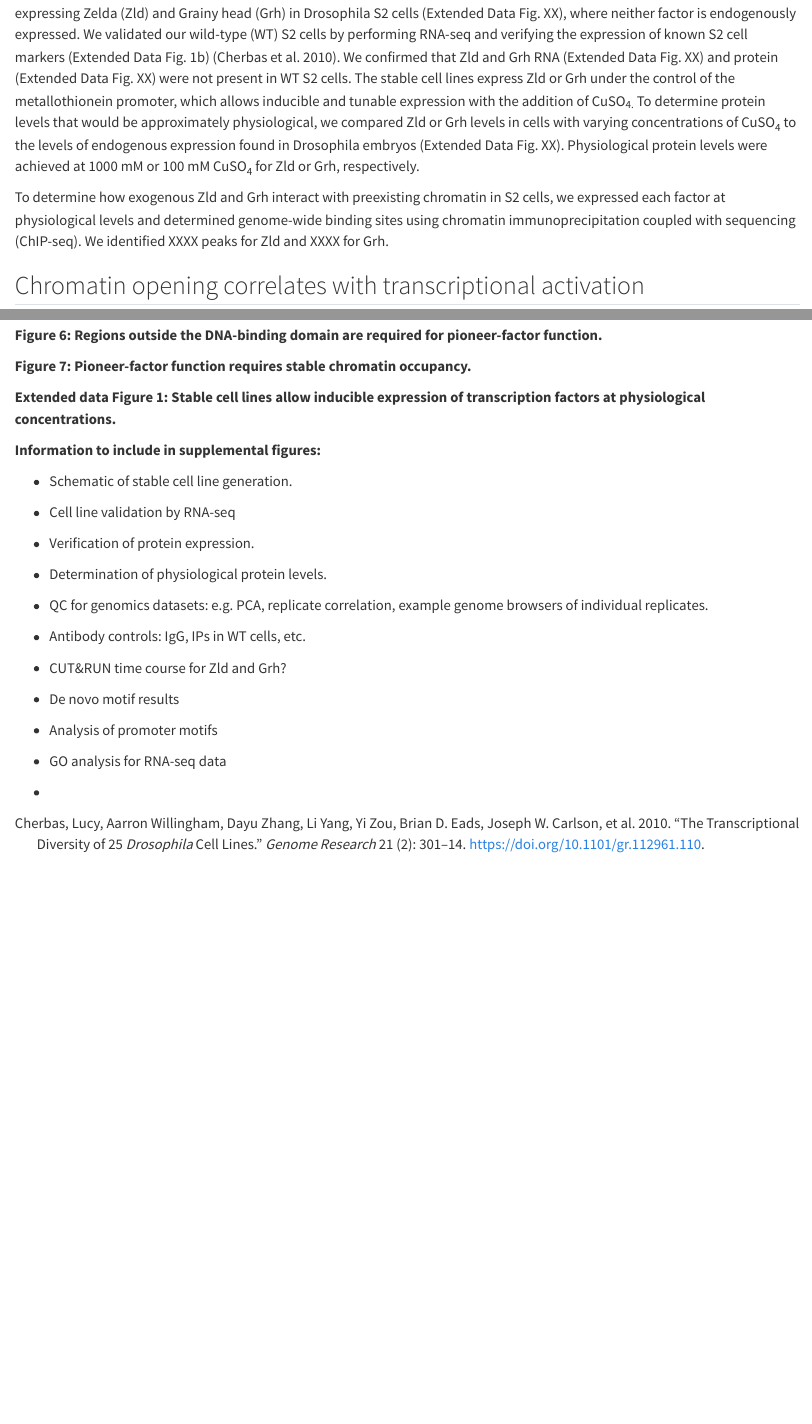
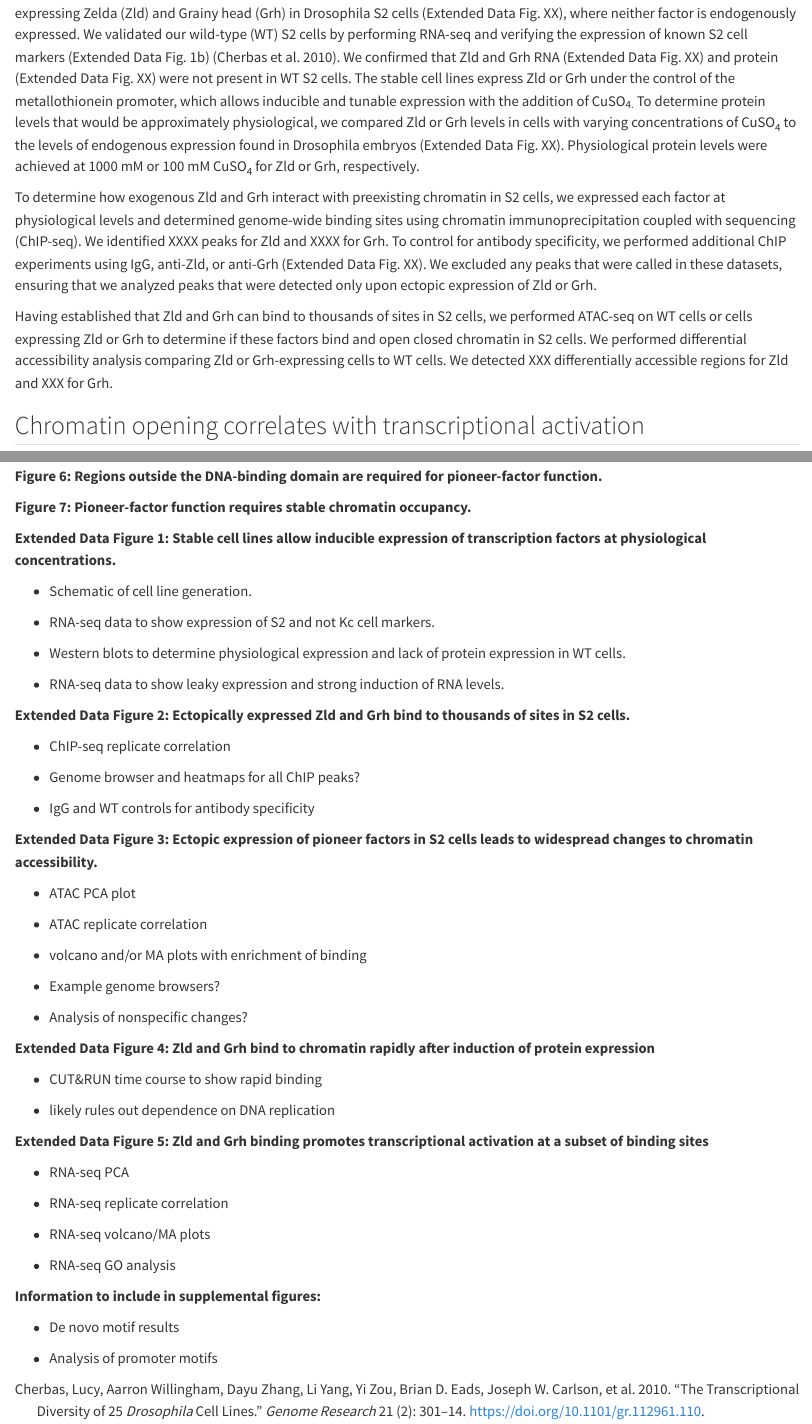
Before and after one commit to tjgibson/S2_pioneers_manuscript, a Quarto document (manuscript/manuscript.qmd): the page in a window 1100 px wide, from 560 px down, and a second part further down, joined at a grey line. Rendered offline with R 4.5, knitr and Pandoc in place of Quarto, with nearby package versions.

Commit message:
update results section

```diff
--- a/manuscript/manuscript.qmd
+++ b/manuscript/manuscript.qmd
@@ -26,7 +26,9 @@ bibliography: references.bib
 
 To investigate the mechanisms of chromatin binding and opening by pioneer factors, we generated stable cell lines inducibly expressing Zelda (Zld) and Grainy head (Grh) in Drosophila S2 cells (Extended Data Fig. XX), where neither factor is endogenously expressed. We validated our wild-type (WT) S2 cells by performing RNA-seq and verifying the expression of known S2 cell markers (Extended Data Fig. 1b) [@Cherbas2011]. We confirmed that Zld and Grh RNA (Extended Data Fig. XX) and protein (Extended Data Fig. XX) were not present in WT S2 cells. The stable cell lines express Zld or Grh under the control of the metallothionein promoter, which allows inducible and tunable expression with the addition of CuSO~4.~ To determine protein levels that would be approximately physiological, we compared Zld or Grh levels in cells with varying concentrations of CuSO~4~ to the levels of endogenous expression found in Drosophila embryos (Extended Data Fig. XX). Physiological protein levels were achieved at 1000 mM or 100 mM CuSO~4~ for Zld or Grh, respectively.
 
-To determine how exogenous Zld and Grh interact with preexisting chromatin in S2 cells, we expressed each factor at physiological levels and determined genome-wide binding sites using chromatin immunoprecipitation coupled with sequencing (ChIP-seq). We identified XXXX peaks for Zld and XXXX for Grh.
+To determine how exogenous Zld and Grh interact with preexisting chromatin in S2 cells, we expressed each factor at physiological levels and determined genome-wide binding sites using chromatin immunoprecipitation coupled with sequencing (ChIP-seq). We identified XXXX peaks for Zld and XXXX for Grh. To control for antibody specificity, we performed additional ChIP experiments using IgG, anti-Zld, or anti-Grh (Extended Data Fig. XX). We excluded any peaks that were called in these datasets, ensuring that we analyzed peaks that were detected only upon ectopic expression of Zld or Grh. <!--# Not sure the best way to discuss the control ChIP experiments. Should I mention how many peaks we detect in WT cells? What supplemental figures should I include? Should peak calling be done using IgG or WT cells as control instead of input? -->
+
+Having established that Zld and Grh can bind to thousands of sites in S2 cells, we performed ATAC-seq on WT cells or cells expressing Zld or Grh to determine if these factors bind and open closed chromatin in S2 cells. We performed differential accessibility analysis comparing Zld or Grh-expressing cells to WT cells. We detected XXX differentially accessible regions for Zld and XXX for Grh.
 
 ## Chromatin opening correlates with transcriptional activation
 
@@ -216,28 +218,54 @@ For each ChIP experiment, \~50 million cells were crosslinked by adding methanol
 
 **Figure 7: Pioneer-factor function requires stable chromatin occupancy.**
 
-**Extended data Figure 1: Stable cell lines allow inducible expression of transcription factors at physiological concentrations.**
+**Extended Data Figure 1: Stable cell lines allow inducible expression of transcription factors at physiological concentrations.**
+
+-   Schematic of cell line generation.
+
+-   RNA-seq data to show expression of S2 and not Kc cell markers.
+
+-   Western blots to determine physiological expression and lack of protein expression in WT cells.
+
+-   RNA-seq data to show leaky expression and strong induction of RNA levels.
+
+**Extended Data Figure 2: Ectopically expressed Zld and Grh bind to thousands of sites in S2 cells.**
+
+-   ChIP-seq replicate correlation
+
+-   Genome browser and heatmaps for all ChIP peaks?
+
+-   IgG and WT controls for antibody specificity
+
+**Extended Data Figure 3: Ectopic expression of pioneer factors in S2 cells leads to widespread changes to chromatin accessibility.**
+
+-   ATAC PCA plot
+
+-   ATAC replicate correlation
+
+-   volcano and/or MA plots with enrichment of binding
+
+-   Example genome browsers?
+
+-   Analysis of nonspecific changes?
+
+**Extended Data Figure 4: Zld and Grh bind to chromatin rapidly after induction of protein expression**
+
+-   CUT&RUN time course to show rapid binding
+
+-   likely rules out dependence on DNA replication
+
+**Extended Data Figure 5: Zld and Grh binding promotes transcriptional activation at a subset of binding sites**
+
+-   RNA-seq PCA
+
+-   RNA-seq replicate correlation
+
+-   RNA-seq volcano/MA plots
+
+-   RNA-seq GO analysis
 
 **Information to include in supplemental figures:**
-
--   Schematic of stable cell line generation.
-
--   Cell line validation by RNA-seq
-
--   Verification of protein expression.
-
--   Determination of physiological protein levels.
-
--   QC for genomics datasets: e.g. PCA, replicate correlation, example genome browsers of individual replicates.
-
--   Antibody controls: IgG, IPs in WT cells, etc.
-
--   CUT&RUN time course for Zld and Grh?
 
 -   De novo motif results
 
 -   Analysis of promoter motifs
-
--   GO analysis for RNA-seq data
-
--
```
Also changed, not shown: manuscript/manuscript.qmd (4 more changed lines).
